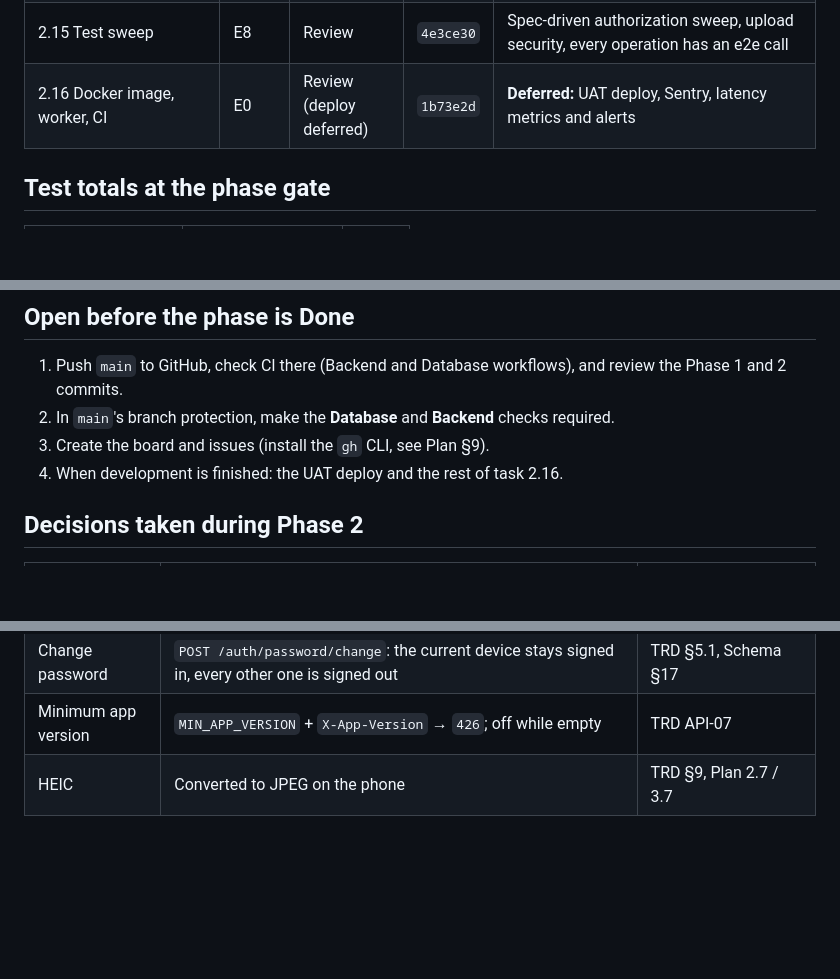
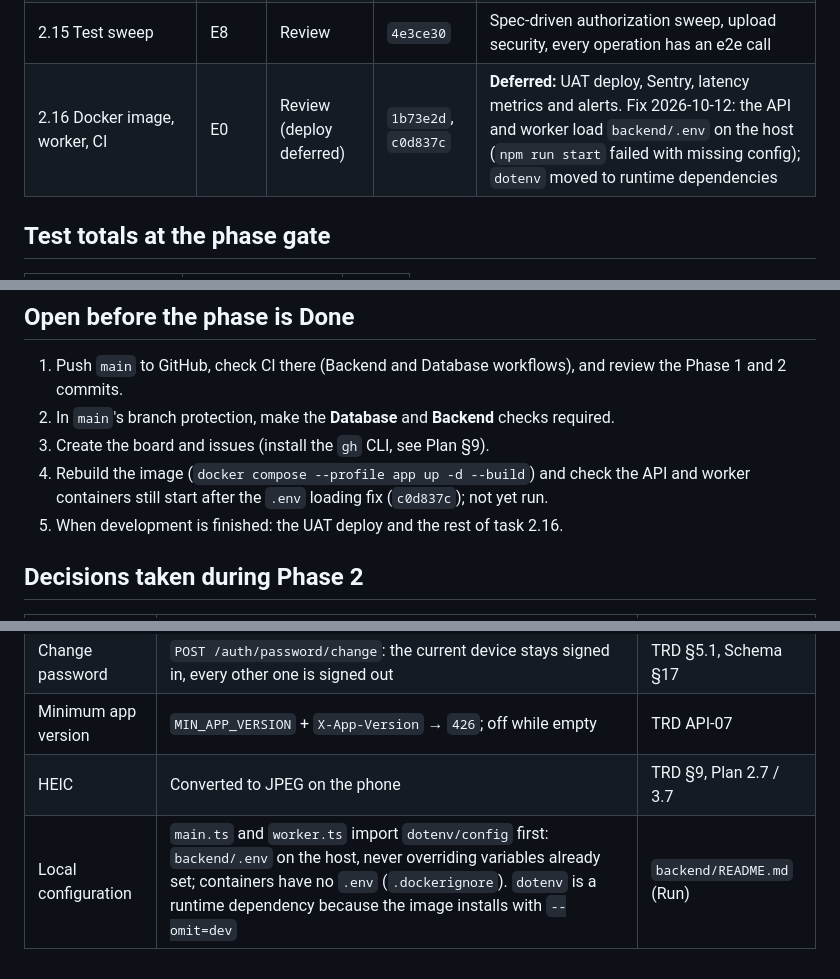
Before and after one commit to baraka-machumu/jamii-air, a Markdown page: docs/backlog/phase-2-backend.md, 3 parts joined by grey strips. Rendered like a GitHub page; blank space fills up the shorter version.

Commit message:
docs: track the backend .env fix and the container check it needs
Phase 2 tracker: 2.16 notes the fix (c0d837c), a new decision row for
local configuration, and an open item to rebuild the image and confirm
the containers start. Plan §9 and the Phase 3 tracker point at it.

Co-Authored-By: Claude Opus 5.5 <noreply@anthropic.com>

```diff
--- a/docs/backlog/phase-2-backend.md
+++ b/docs/backlog/phase-2-backend.md
@@ -25,7 +25,7 @@ The GitHub board does not exist yet (the `gh` CLI is not installed), so this tab
 | 2.13 Maintenance schedule | E8 | Review | `e01f5cb` | 10 BullMQ job schedulers, East Africa Time |
 | 2.14 OpenAPI spec and App Flow review | E8 | Review | `ee2a901` | [Review record](../07-api-review.md): 10 gaps fixed, migration `api_review_fixes` |
 | 2.15 Test sweep | E8 | Review | `4e3ce30` | Spec-driven authorization sweep, upload security, every operation has an e2e call |
-| 2.16 Docker image, worker, CI | E0 | Review (deploy deferred) | `1b73e2d` | **Deferred:** UAT deploy, Sentry, latency metrics and alerts |
+| 2.16 Docker image, worker, CI | E0 | Review (deploy deferred) | `1b73e2d`, `c0d837c` | **Deferred:** UAT deploy, Sentry, latency metrics and alerts. Fix 2026-10-12: the API and worker load `backend/.env` on the host (`npm run start` failed with missing config); `dotenv` moved to runtime dependencies |
 
 ## Test totals at the phase gate
 
@@ -42,7 +42,8 @@ Also green: lint, type-check, build, `npm run db:drift-check` (94 functions) and
 1. Push `main` to GitHub, check CI there (Backend and Database workflows), and review the Phase 1 and 2 commits.
 2. In `main`'s branch protection, make the **Database** and **Backend** checks required.
 3. Create the board and issues (install the `gh` CLI, see Plan §9).
-4. When development is finished: the UAT deploy and the rest of task 2.16.
+4. Rebuild the image (`docker compose --profile app up -d --build`) and check the API and worker containers still start after the `.env` loading fix (`c0d837c`); not yet run.
+5. When development is finished: the UAT deploy and the rest of task 2.16.
 
 ## Decisions taken during Phase 2
 
@@ -54,3 +55,4 @@ Also green: lint, type-check, build, `npm run db:drift-check` (94 functions) and
 | Change password | `POST /auth/password/change`: the current device stays signed in, every other one is signed out | TRD §5.1, Schema §17 |
 | Minimum app version | `MIN_APP_VERSION` + `X-App-Version` → `426`; off while empty | TRD API-07 |
 | HEIC | Converted to JPEG on the phone | TRD §9, Plan 2.7 / 3.7 |
+| Local configuration | `main.ts` and `worker.ts` import `dotenv/config` first: `backend/.env` on the host, never overriding variables already set; containers have no `.env` (`.dockerignore`). `dotenv` is a runtime dependency because the image installs with `--omit=dev` | `backend/README.md` (Run) |
```
Also changed, not shown: docs/06-implementation-plan.md (+1 -0 lines), docs/backlog/phase-3-mobile.md (+1 -1 lines).
